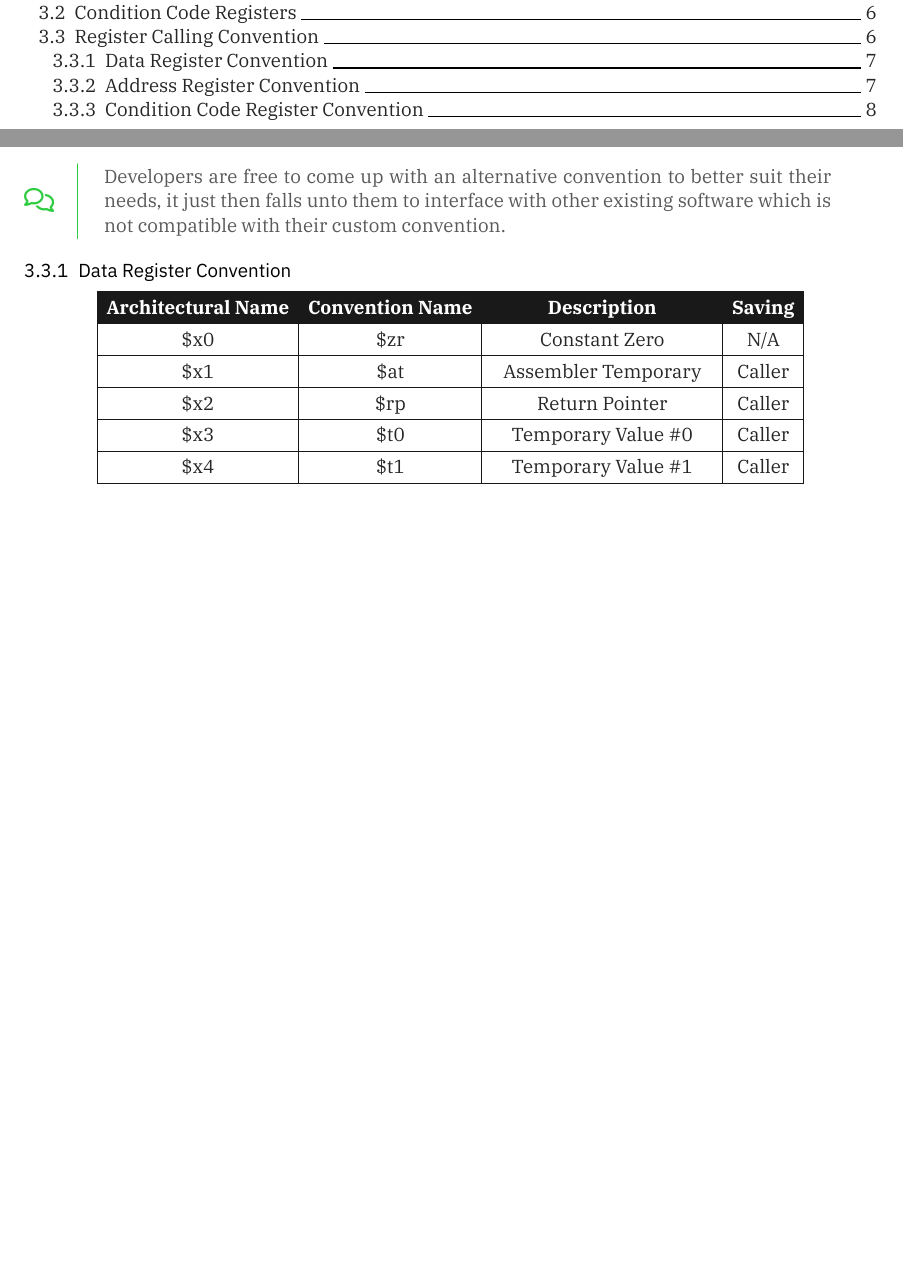
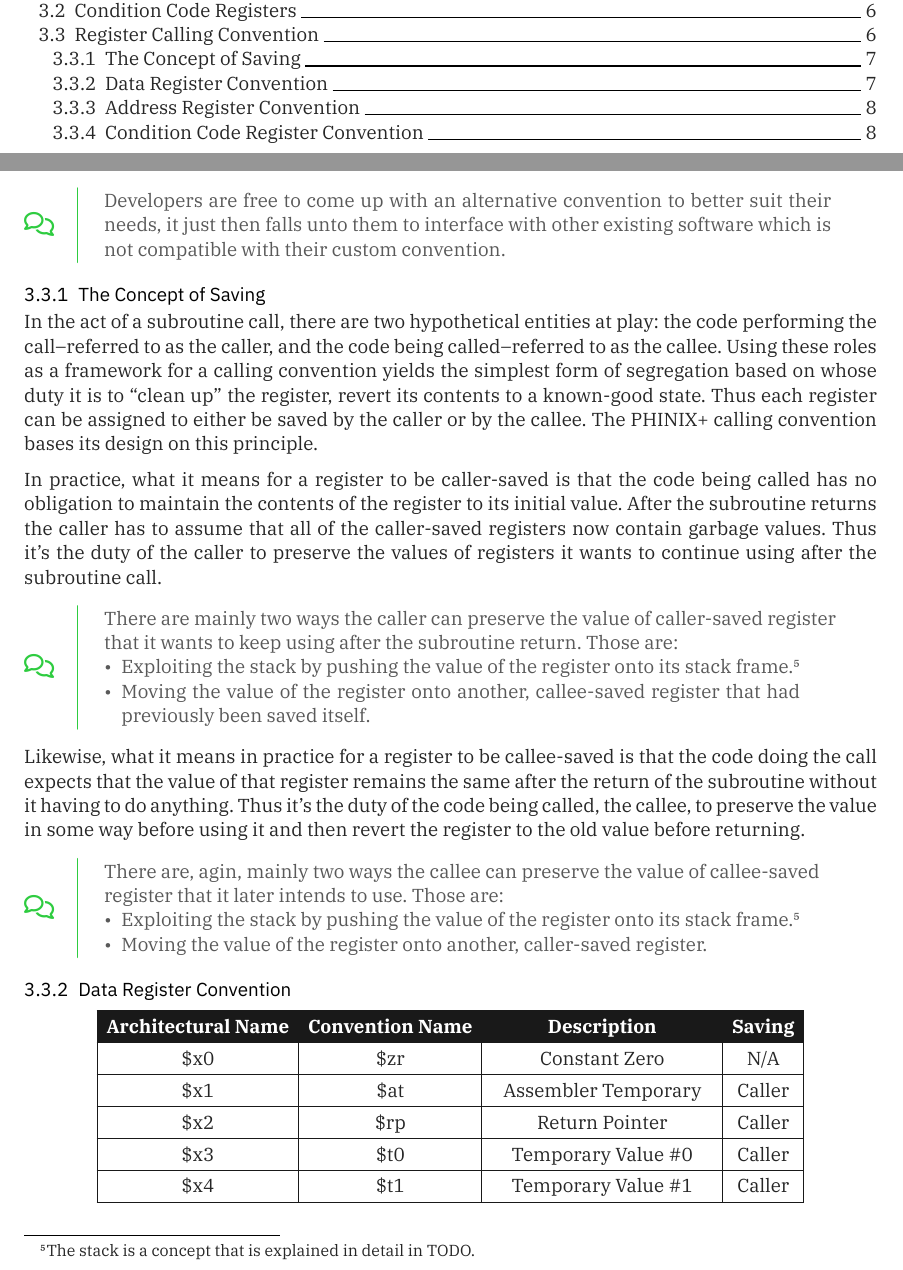
Before and after one commit to phinixplus/docs, a Typst document (source/cpu/cpu.typ, which reads source/cpu/regfile.typ): two parts of pages 2 and 7 of 8 before the commit and two parts of pages 2 and 7 of 9 after it, joined at a grey line, cut so that both start at the same text, the shorter picture padded with empty space. The pictures show the PDF file documents/cpu.pdf that the author committed with the source.

Commit message:
Calling Convention Saving Sub-Section
Wrote a sub-section about the essence of register saving.
Version 0.4.4 of the CPU document.

```diff
--- a/source/cpu/regfile.typ
+++ b/source/cpu/regfile.typ
@@ -141,6 +141,48 @@ development, so that someones's code is able to use someone else's.
 	existing software which is not compatible with their custom convention.
 ]
 
+=== The Concept of Saving
+In the act of a subroutine call, there are two hypothetical entities at play:
+the code performing the call--referred to as the caller, and the code being
+called--referred to as the callee. Using these roles as a framework for a
+calling convention yields the simplest form of segregation based on whose duty
+it is to "clean up" the register, revert its contents to a known-good state.
+Thus each register can be assigned to either be saved by the caller or by the
+callee. The PHINIX+ calling convention bases its design on this principle.
+
+In practice, what it means for a register to be caller-saved is that the code
+being called has no obligation to maintain the contents of the register to
+its initial value. After the subroutine returns the caller has to assume that
+all of the caller-saved registers now contain garbage values. Thus it's the
+duty of the caller to preserve the values of registers it wants to continue
+using after the subroutine call.
+
+#comment[
+	There are mainly two ways the caller can preserve the value of
+	caller-saved register that it wants to keep using after the subroutine
+	return. Those are:
+	- #[Exploiting the stack by pushing the value of the register
+	onto its stack frame. #footnote[The stack is a concept that is
+	explained in detail in TODO.] <footnote-stack>]
+	- #[Moving the value of the register onto another, callee-saved
+	register that had previously been saved itself.]
+]
+
+Likewise, what it means in practice for a register to be callee-saved is that
+the code doing the call expects that the value of that register remains the same
+after the return of the subroutine without it having to do anything. Thus it's
+the duty of the code being called, the callee, to preserve the value in some
+way before using it and then revert the register to the old value before
+returning.
+
+#comment[
+	There are, agin, mainly two ways the callee can preserve the value of
+	callee-saved register that it later intends to use. Those are:
+	- #[Exploiting the stack by pushing the value of the register
+	onto its stack frame. #footnote(<footnote-stack>)]
+	- #[Moving the value of the register onto another, caller-saved register.]
+]
+
 === Data Register Convention
 #figure(table(columns: 4,
 	table.header([Architectural Name], [Convention Name], [Description], [Saving]),
```
Also changed, not shown: source/cpu/cpu.typ (+1 -1 lines), documents/cpu.pdf.
